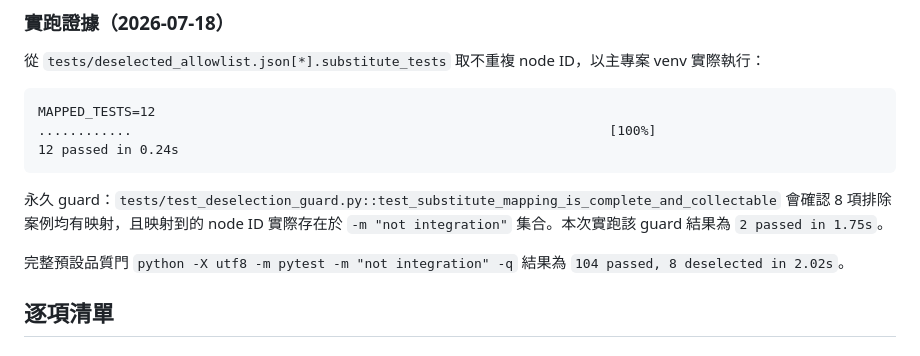
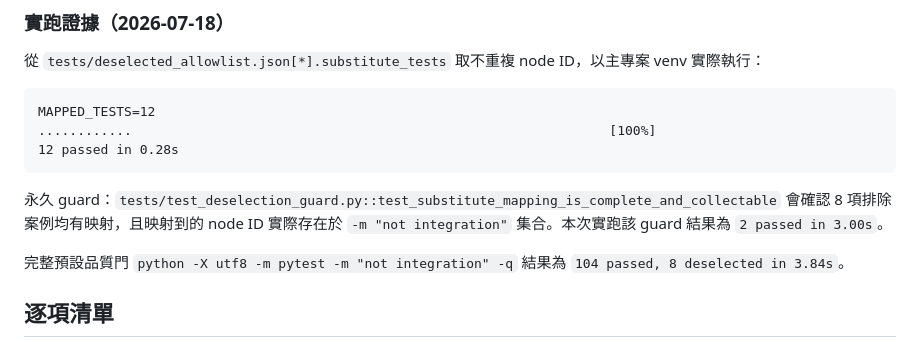
Before and after one commit to Reese-max/note-filler, a Markdown page: docs/pytest_deselected_audit.md, the part around one of its changes. Drawn GitHub-style.

````diff
--- a/docs/pytest_deselected_audit.md
+++ b/docs/pytest_deselected_audit.md
@@ -31,12 +64,12 @@
 ```text
 MAPPED_TESTS=12
 ............                                                             [100%]
-12 passed in 0.24s
+12 passed in 0.28s
 ```
 
-永久 guard：`tests/test_deselection_guard.py::test_substitute_mapping_is_complete_and_collectable` 會確認 8 項排除案例均有映射，且映射到的 node ID 實際存在於 `-m "not integration"` 集合。本次實跑該 guard 結果為 `2 passed in 1.75s`。
+永久 guard：`tests/test_deselection_guard.py::test_substitute_mapping_is_complete_and_collectable` 會確認 8 項排除案例均有映射，且映射到的 node ID 實際存在於 `-m "not integration"` 集合。本次實跑該 guard 結果為 `2 passed in 3.00s`。
 
-完整預設品質門 `python -X utf8 -m pytest -m "not integration" -q` 結果為 `104 passed, 8 deselected in 2.02s`。
+完整預設品質門 `python -X utf8 -m pytest -m "not integration" -q` 結果為 `104 passed, 8 deselected in 3.84s`。
 
 ## 逐項清單
 
````
Also changed, not shown: other parts of docs/pytest_deselected_audit.md (+33 -0 lines).
